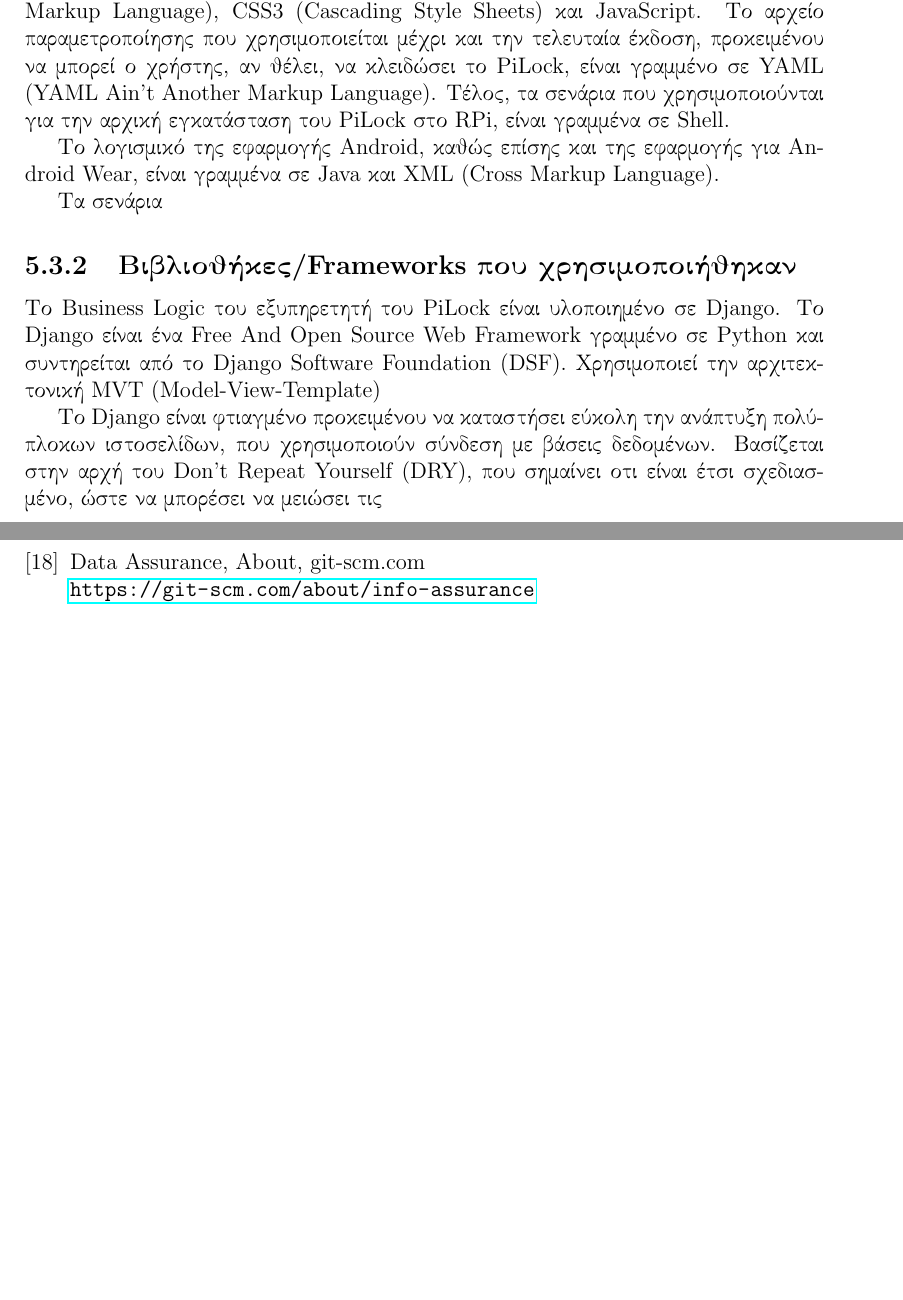
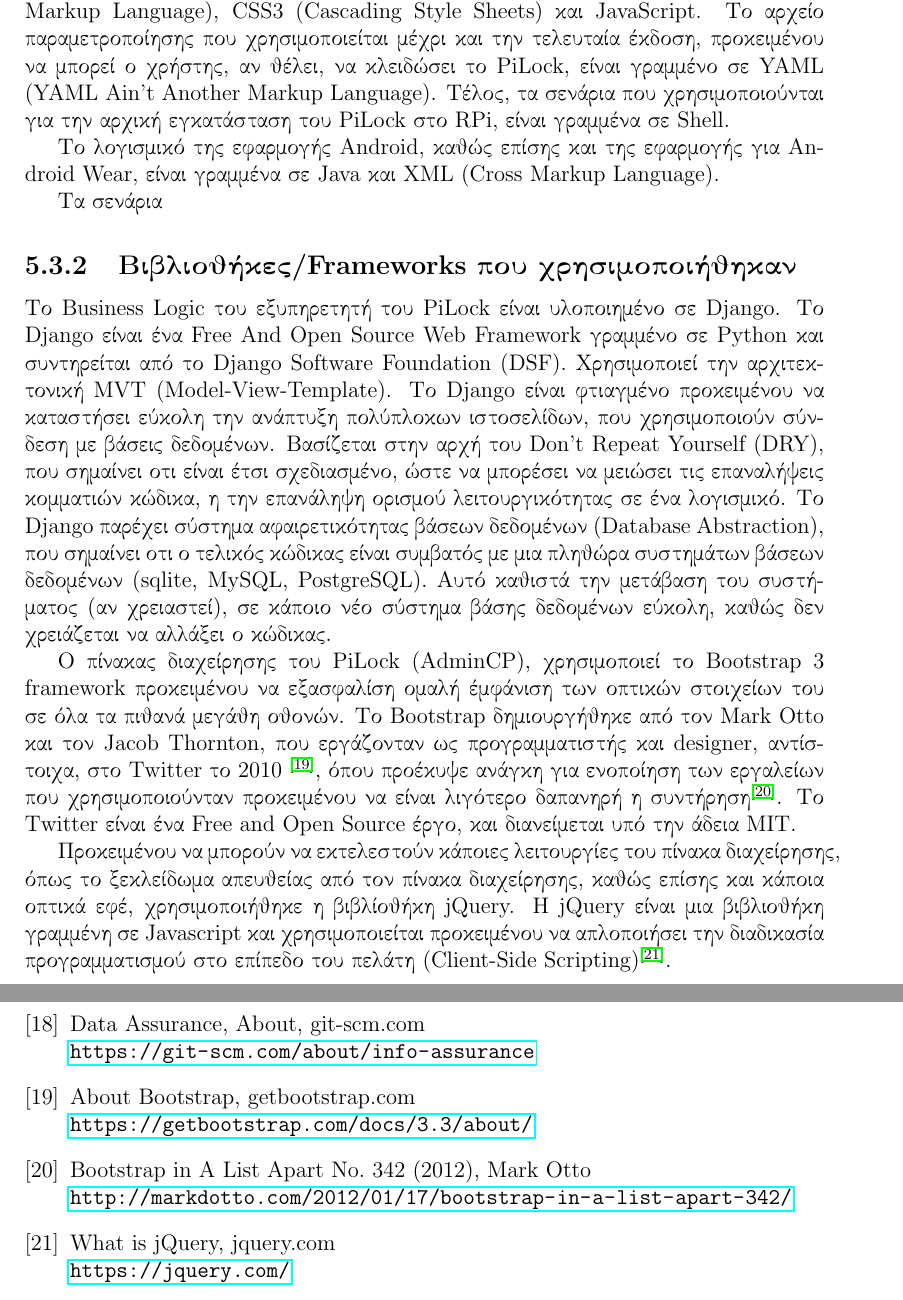
Before and after one commit to kerk12/PiLockThesis, a LaTeX thesis (PiLock.tex, which reads bibliography.tex, chapters/5_Dev_Env.tex, newcommands.tex): two parts of pages 21 and 23 of 23, joined at a grey line, cut so that both start at the same text, the shorter picture padded with empty space. Compiled offline with pdfLaTeX.

Commit message:
Completed FWs.

```diff
--- a/bibliography.tex
+++ b/bibliography.tex
@@ -70,5 +70,16 @@
 Data Assurance, About, git-scm.com\\
 \url{https://git-scm.com/about/info-assurance}
 
+\bibitem{BS_about}
+About Bootstrap, getbootstrap.com\\
+\url{https://getbootstrap.com/docs/3.3/about/}
+
+\bibitem{BS_cr_reason}
+Bootstrap in A List Apart No. 342 (2012), Mark Otto\\
+\url{http://markdotto.com/2012/01/17/bootstrap-in-a-list-apart-342/}
+
+\bibitem{JQ_about}
+What is jQuery, jquery.com\\
+\url{https://jquery.com/}
 
 \end{thebibliography}
--- a/chapters/5_Dev_Env.tex
+++ b/chapters/5_Dev_Env.tex
@@ -50,6 +50,8 @@
 		Τα σενάρια
 
 	\subsection{Βιβλιοθήκες/Frameworks που χρησιμοποιήθηκαν}
-		Το Business Logic του εξυπηρετητή του PiLock είναι υλοποιημένο σε Django. Το Django είναι ένα Free And Open Source Web Framework γραμμένο σε Python και συντηρείται από το Django Software Foundation (DSF). Χρησιμοποιεί την αρχιτεκτονική MVT (Model-View-Template)
+		Το Business Logic του εξυπηρετητή του PiLock είναι υλοποιημένο σε Django. Το Django είναι ένα Free And Open Source Web Framework γραμμένο σε Python και συντηρείται από το Django Software Foundation (DSF). Χρησιμοποιεί την αρχιτεκτονική MVT (Model-View-Template). Το Django είναι φτιαγμένο προκειμένου να καταστήσει εύκολη την ανάπτυξη πολύπλοκων ιστοσελίδων, που χρησιμοποιούν σύνδεση με βάσεις δεδομένων. Βασίζεται στην αρχή του Don't Repeat Yourself (DRY), που σημαίνει οτι είναι έτσι σχεδιασμένο, ώστε να μπορέσει να μειώσει τις επαναλήψεις κομματιών κώδικα, η την επανάληψη ορισμού λειτουργικότητας σε ένα λογισμικό. Το Django παρέχει σύστημα αφαιρετικότητας βάσεων δεδομένων (Database Abstraction), που σημαίνει οτι ο τελικός κώδικας είναι συμβατός με μια πληθώρα συστημάτων βάσεων δεδομένων (sqlite, MySQL, PostgreSQL). Αυτό καθιστά την μετάβαση του συστήματος (αν χρειαστεί), σε κάποιο νέο σύστημα βάσης δεδομένων εύκολη, καθώς δεν χρειάζεται να αλλάξει ο κώδικας.
 
-		Το Django είναι φτιαγμένο προκειμένου να καταστήσει εύκολη την ανάπτυξη πολύπλοκων ιστοσελίδων, που χρησιμοποιούν σύνδεση με βάσεις δεδομένων. Βασίζεται στην αρχή του Don't Repeat Yourself (DRY), που σημαίνει οτι είναι έτσι σχεδιασμένο, ώστε να μπορέσει να μειώσει τις
+		Ο πίνακας διαχείρησης του PiLock (AdminCP), χρησιμοποιεί το Bootstrap 3 framework προκειμένου να εξασφαλίση ομαλή έμφάνιση των οπτικών στοιχείων του σε όλα τα πιθανά μεγάθη οθονών. Το Bootstrap δημιουργήθηκε από τον Mark Otto και τον Jacob Thornton, που εργάζονταν ως προγραμματιστής και designer, αντίστοιχα, στο Twitter το 2010 \textsuperscript{\cite{BS_about}}, όπου προέκυψε ανάγκη για ενοποίηση των εργαλείων που χρησιμοποιούνταν προκειμένου να είναι λιγότερο δαπανηρή η συντήρηση\sucite{BS_cr_reason}. Το Twitter είναι ένα Free and Open Source έργο, και διανείμεται υπό την άδεια MIT.
+
+ 		Προκειμένου να μπορούν να εκτελεστούν κάποιες λειτουργίες του πίνακα διαχείρησης, όπως το ξεκλείδωμα απευθείας από τον πίνακα διαχείρησης, καθώς επίσης και κάποια οπτικά εφέ, χρησιμοποιήθηκε η βιβλίοθήκη jQuery. H jQuery είναι μια βιβλιοθήκη γραμμένη σε Javascript και χρησιμοποιείται προκειμένου να απλοποιήσει την διαδικασία προγραμματισμού στο επίπεδο του πελάτη (Client-Side Scripting)\sucite{JQ_about}.
--- a/newcommands.tex
+++ b/newcommands.tex
@@ -1,3 +1,4 @@
 \renewcommand{\figurename}{Εικόνα}
 \newcommand*{\fullref}[1]{\hyperref[{#1}]{\ref*{#1} \nameref*{#1}}}
 \newcommand*{\imgref}[1]{\hyperref[{#1}]{Εικόνα \ref*{#1}}}
+\newcommand*{\sucite}[1]{\textsuperscript{\cite{#1}}}
```
